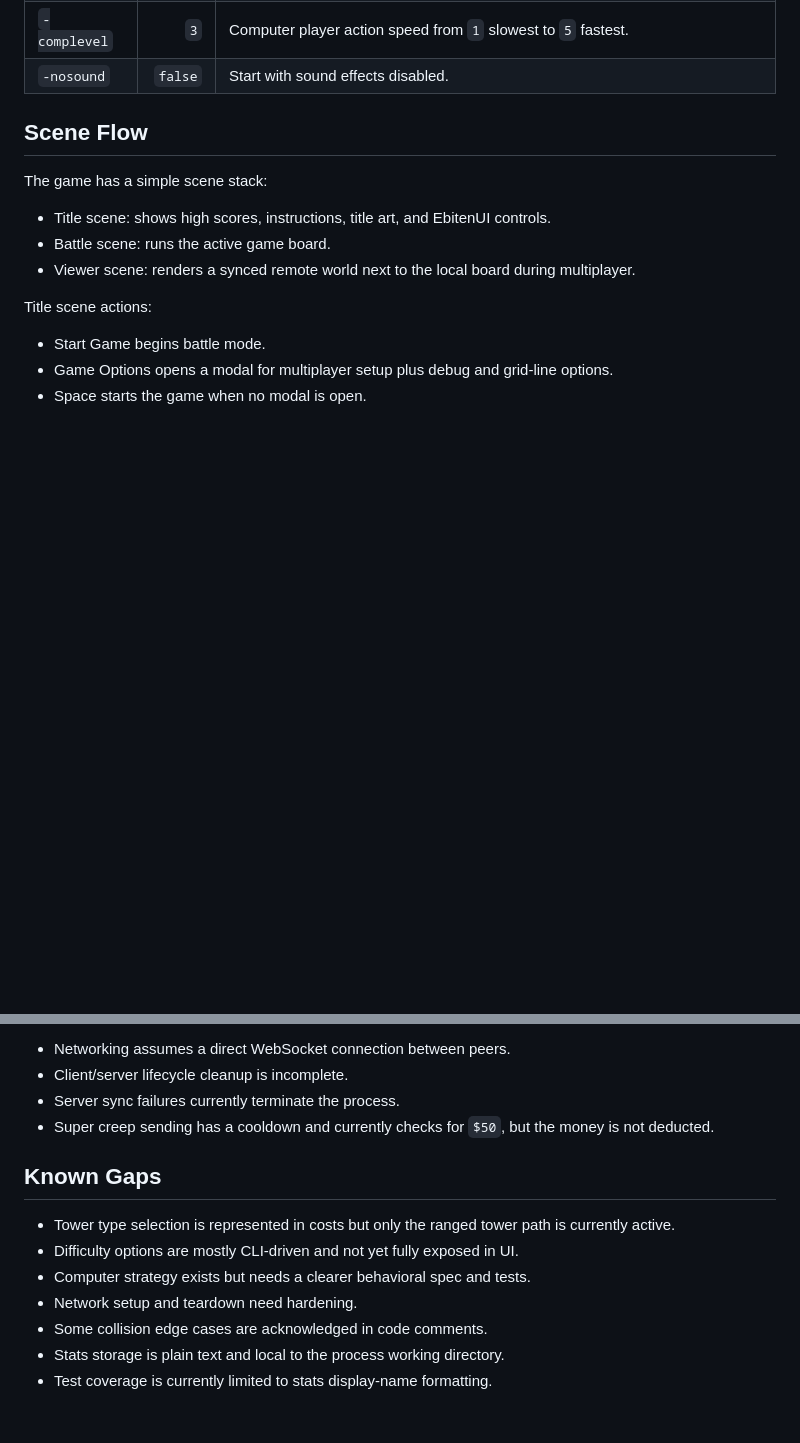
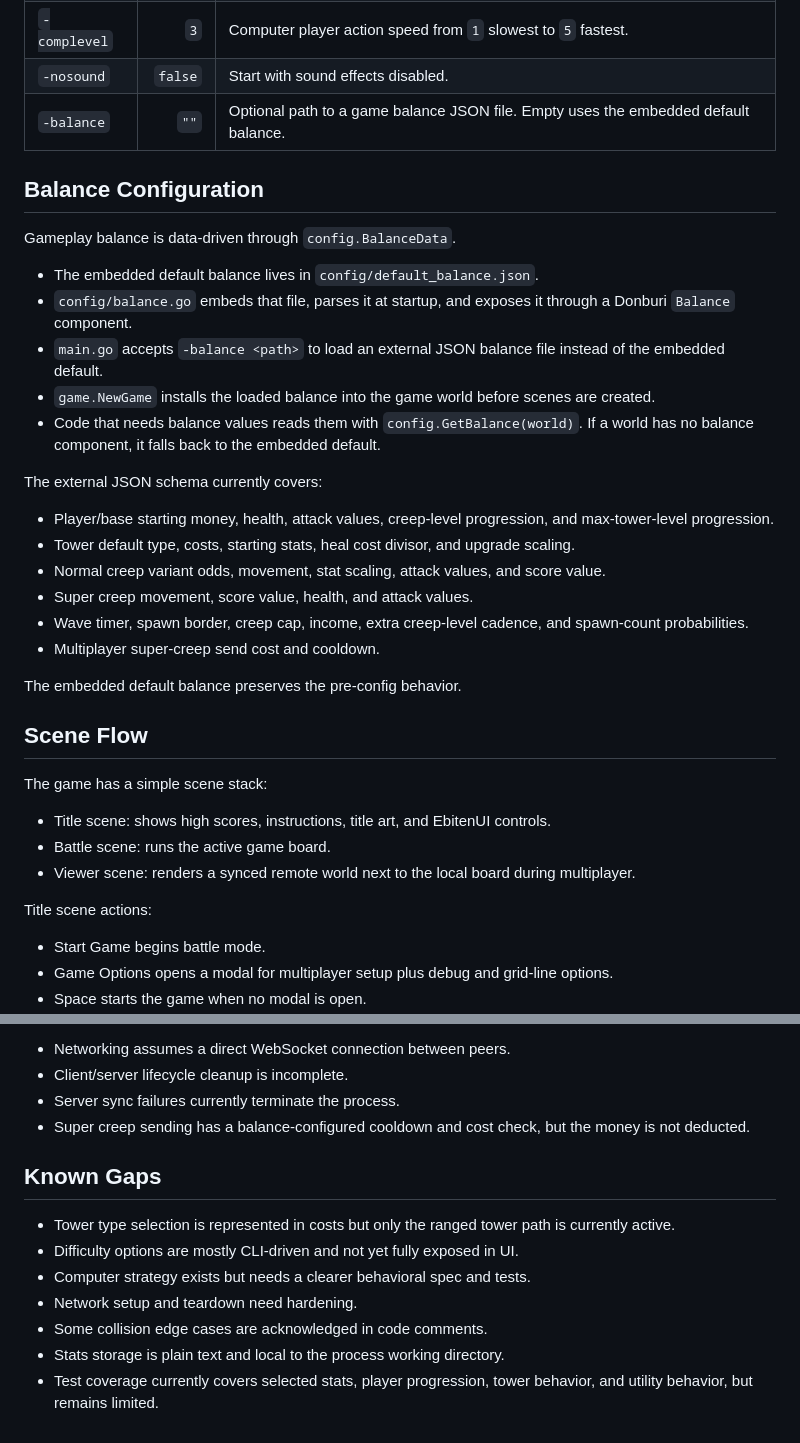
Before and after one commit to Warsinger/tower-defense-go, a Markdown page: docs/PROJECT_SPEC.md, 2 parts joined by grey strips. Drawn GitHub-style; blank space fills up the shorter version.

```diff
--- a/docs/PROJECT_SPEC.md
+++ b/docs/PROJECT_SPEC.md
@@ -37,6 +37,28 @@ Supported flags:
 | `-computer` | `false` | Enable the computer player strategy instead of direct player placement. |
 | `-complevel` | `3` | Computer player action speed from `1` slowest to `5` fastest. |
 | `-nosound` | `false` | Start with sound effects disabled. |
+| `-balance` | `""` | Optional path to a game balance JSON file. Empty uses the embedded default balance. |
+
+## Balance Configuration
+
+Gameplay balance is data-driven through `config.BalanceData`.
+
+- The embedded default balance lives in `config/default_balance.json`.
+- `config/balance.go` embeds that file, parses it at startup, and exposes it through a Donburi `Balance` component.
+- `main.go` accepts `-balance <path>` to load an external JSON balance file instead of the embedded default.
+- `game.NewGame` installs the loaded balance into the game world before scenes are created.
+- Code that needs balance values reads them with `config.GetBalance(world)`. If a world has no balance component, it falls back to the embedded default.
+
+The external JSON schema currently covers:
+
+- Player/base starting money, health, attack values, creep-level progression, and max-tower-level progression.
+- Tower default type, costs, starting stats, heal cost divisor, and upgrade scaling.
+- Normal creep variant odds, movement, stat scaling, attack values, and score value.
+- Super creep movement, score value, health, and attack values.
+- Wave timer, spawn border, creep cap, income, extra creep-level cadence, and spawn-count probabilities.
+- Multiplayer super-creep send cost and cooldown.
+
+The embedded default balance preserves the pre-config behavior.
 
 ## Scene Flow
 
@@ -217,7 +241,7 @@ Current constraints:
 - Networking assumes a direct WebSocket connection between peers.
 - Client/server lifecycle cleanup is incomplete.
 - Server sync failures currently terminate the process.
-- Super creep sending has a cooldown and currently checks for `$50`, but the money is not deducted.
+- Super creep sending has a balance-configured cooldown and cost check, but the money is not deducted.
 
 ## Known Gaps
 
@@ -227,4 +251,4 @@ Current constraints:
 - Network setup and teardown need hardening.
 - Some collision edge cases are acknowledged in code comments.
 - Stats storage is plain text and local to the process working directory.
-- Test coverage is currently limited to stats display-name formatting.
+- Test coverage currently covers selected stats, player progression, tower behavior, and utility behavior, but remains limited.
```
Also changed, not shown: other parts of docs/PROJECT_SPEC.md (+22 -20 lines), README.md (+2 -2 lines).
